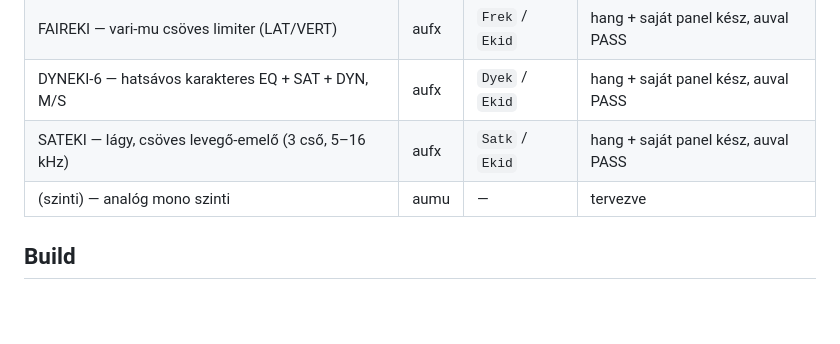
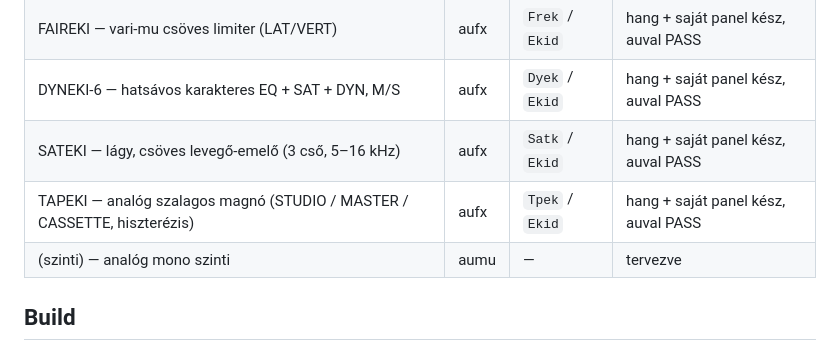
Before and after one commit to Ekidio/ekidio_sound_plugins, a Markdown page: README.hu.md, the part around the change. Rendered like a GitHub page; blank space fills up the shorter version.

```diff
--- a/README.hu.md
+++ b/README.hu.md
@@ -16,6 +16,7 @@ AUv2 (.component) Audio Unit pluginok macOS-re, közös DSP-alapra és build-scr
 | FAIREKI — vari-mu csöves limiter (LAT/VERT) | aufx | `Frek` / `Ekid` | hang + saját panel kész, auval PASS |
 | DYNEKI-6 — hatsávos karakteres EQ + SAT + DYN, M/S | aufx | `Dyek` / `Ekid` | hang + saját panel kész, auval PASS |
 | SATEKI — lágy, csöves levegő-emelő (3 cső, 5–16 kHz) | aufx | `Satk` / `Ekid` | hang + saját panel kész, auval PASS |
+| TAPEKI — analóg szalagos magnó (STUDIO / MASTER / CASSETTE, hiszterézis) | aufx | `Tpek` / `Ekid` | hang + saját panel kész, auval PASS |
 | (szinti) — analóg mono szinti | aumu | — | tervezve |
 
 ## Build
```
Also changed, not shown: README.md (+3 -2 lines), docs/assets/montage.jpg (deleted), docs/assets/new-plugin.jpg (added), docs/assets/tapeki.png (added), 14 other files.
